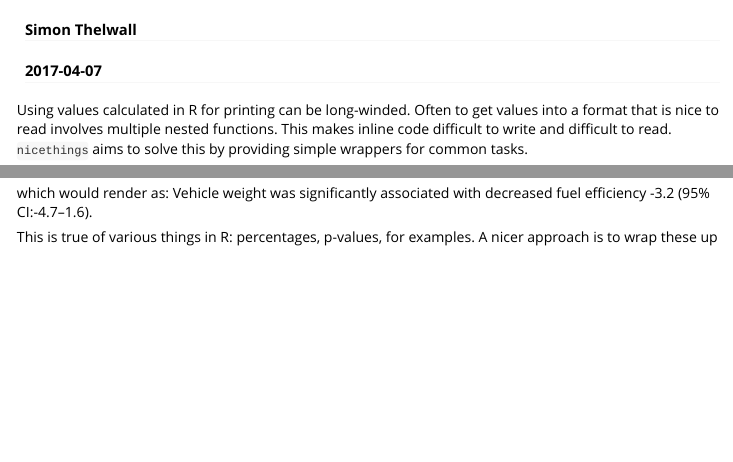
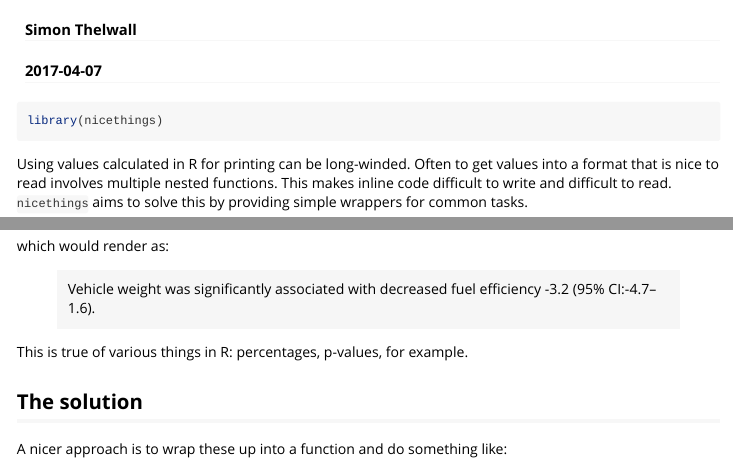
Before and after one commit to simonthelwall/nicethings, an R Markdown document (vignettes/nicethings.Rmd): the page in a window 1100 px wide, from 60 px down, and a second part further down, joined at a grey line. Rendered offline with R 4.5, knitr and Pandoc, with nearby package versions.

Commit message:
Completed vignette and broke devtools::check() and devtools::build() in process. Can now only build from RStudion tab

````diff
--- a/vignettes/nicethings.Rmd
+++ b/vignettes/nicethings.Rmd
@@ -8,6 +8,10 @@ vignette: >
   %\VignetteEngine{knitr::rmarkdown}
   %\VignetteEncoding{UTF-8}
 ---
+
+```{r}
+library(nicethings)
+```
 
 Using values calculated in R for printing can be long-winded.
 Often to get values into a format that is nice to read involves multiple nested functions.
@@ -33,5 +37,8 @@ Without `nice_estimate()` the code might look something like this:
 
 which would render as:
-Vehicle weight was significantly associated with decreased fuel efficiency `r paste0(round(m1_tidy[3,2], 1), " (95% CI:", round(m1_tidy[3,6], 1), "-", round(m1_tidy[3,7], 1), ")")`.
 
-This is true of various things in R: percentages, p-values, for examples.
+> Vehicle weight was significantly associated with decreased fuel efficiency `r paste0(round(m1_tidy[3,2], 1), " (95% CI:", round(m1_tidy[3,6], 1), "-", round(m1_tidy[3,7], 1), ")")`.
+
+This is true of various things in R: percentages, p-values, for example.
+
+## The solution
````
Also changed, not shown: R/nice_things.R (+1 -1 lines), vignettes/nicethings.Rmd (9 more changed lines), 3 other files.
